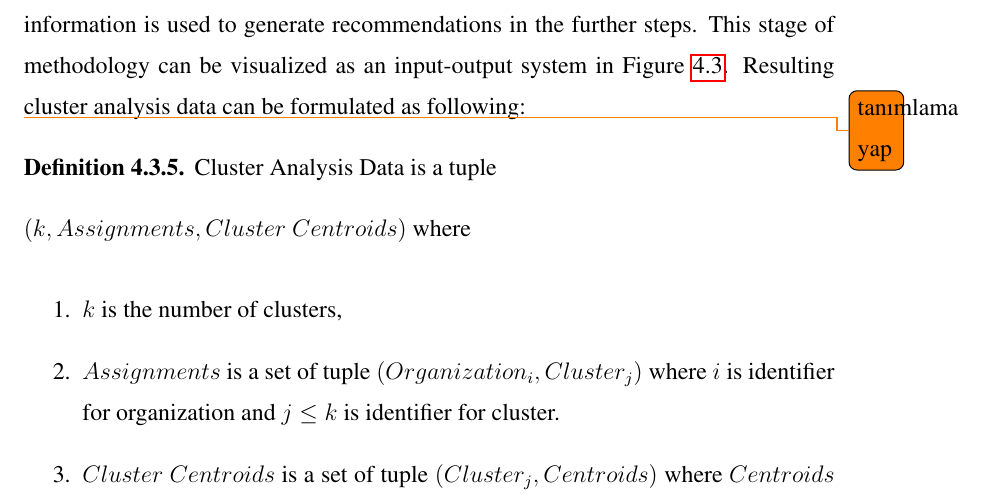
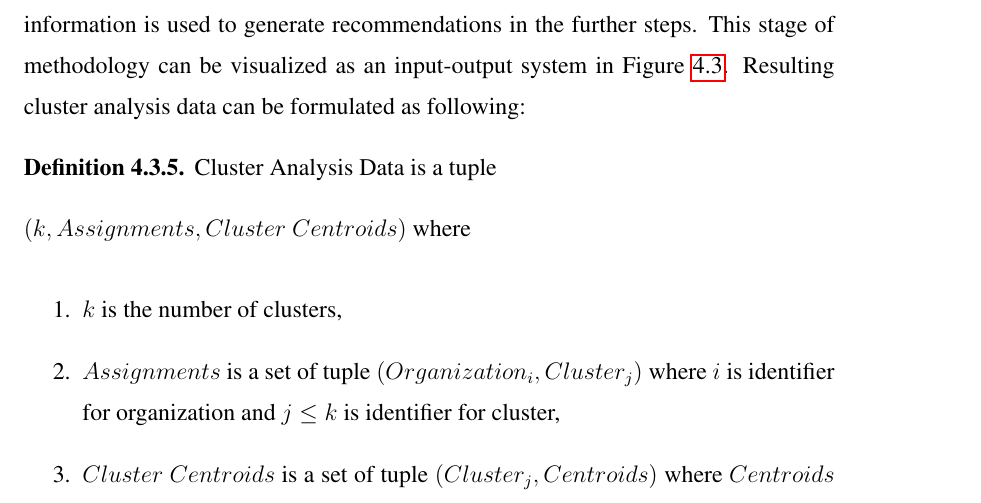
Before and after one commit to onuryilmaz/cross-org-proc-min-thesis, a LaTeX thesis (thesis.tex, which reads 4_methodology/methodology.tex): part of page 45 of 56, cut so that both start at the same text. Compiled offline with pdfLaTeX; a LaTeX package or settings file that is missing is left out.

Commit message:
no message

```diff
--- a/4_methodology/methodology.tex
+++ b/4_methodology/methodology.tex
@@ -111,7 +111,6 @@ $SSE = \sum_{i=1}^{k} \sum_{x \in c_{i}} EuclideanDistance(mean_{i}, x)^{2}$ whe
 
 For each organization, \textit{Performance Summary} data is used as the data source in clustering. It is aimed that the organizations with the similar average or standard deviation time between tasks will be assigned to same sets to further reveal the dissimilarities that the other clusters can learn from. Since not every activity exists in every organization, performance summary data is cleaned and merged to include only all shared activities. This cleaning step removes the non-existing activity related performance indicators from all the organizations so that clustering is applied on the data with no process model related information. Since number of clusters are not known priori, k-means clustering is applied starting k from 1 to the number of organizations. For each clustering with different cluster sizes, SSE values are plotted and user is made to select the appropriate cluster size. For the selected cluster size, clustering related information is used to generate recommendations in the further steps. This stage of methodology can be visualized as an input-output system in Figure~\ref{fig:performance-indicator-clustering-blackbox}. Resulting cluster analysis data can be formulated as following:
 
-\todo{tanımlama yap}
 \theoremstyle{definition}
 \begin{definition}
 Cluster Analysis Data is a tuple
@@ -119,7 +118,7 @@ Cluster Analysis Data is a tuple
 $(k, Assignments, Cluster\ Centroids)$ where
 \begin{enumerate}
 	\item $k$ is the number of clusters,
-	\item $Assignments$ is a set of tuple $(Organization_{i}, Cluster_{j})$ where $i$ is identifier for organization and $j \leq k$ is identifier for cluster.
+	\item $Assignments$ is a set of tuple $(Organization_{i}, Cluster_{j})$ where $i$ is identifier for organization and $j \leq k$ is identifier for cluster,
 	\item $Cluster\ Centroids$ is a set of tuple $(Cluster_{j}, Centroids)$ where $Centroids$ is a union of tuples $(AvgTime_{A \rightarrow B}, Value)$ and $(StdTime_{A \rightarrow B}, Value)$ for activities $A$ and $B$.
 \end{enumerate}
 \end{definition}
```
